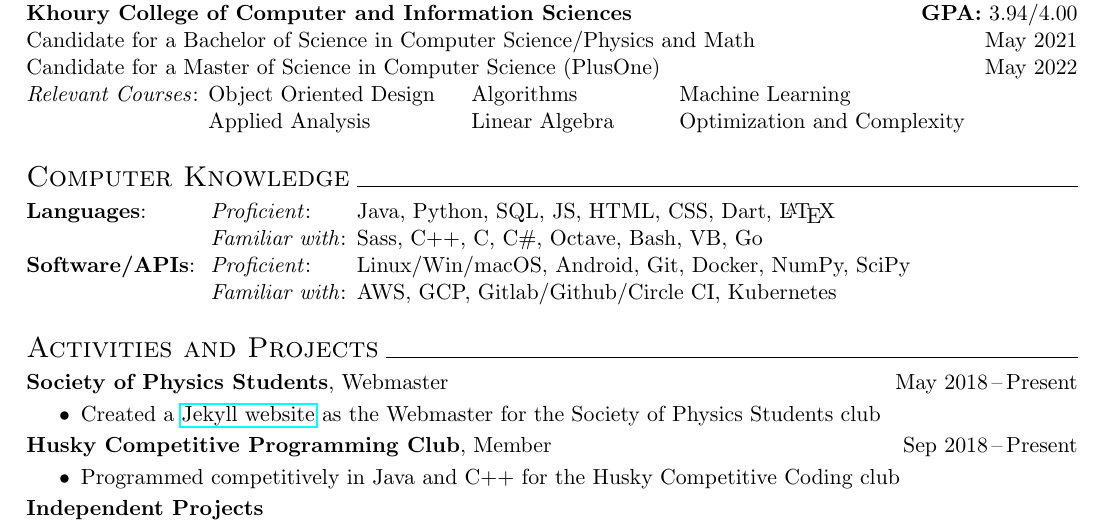
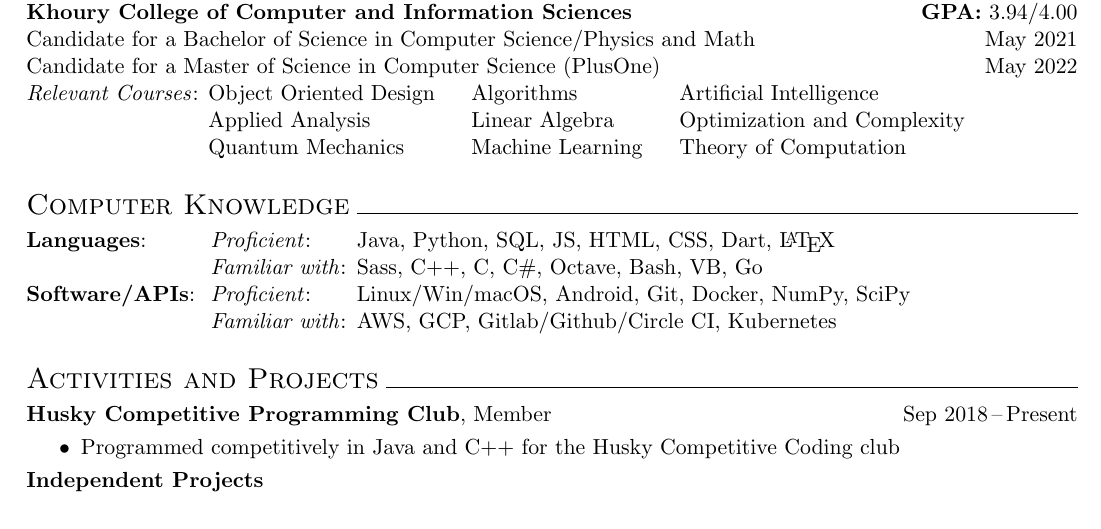
Before and after one commit to joshuatowner/resume, a LaTeX CV (resume-2019.tex): part of the page, cut so that both start at the same text. Compiled offline with pdfLaTeX.

Commit message:
added ml-specific stuff

```diff
--- a/resume-2019.tex
+++ b/resume-2019.tex
@@ -27,8 +27,9 @@
   \textbf{Khoury College of Computer and Information Sciences} \`  \textbf{GPA:} 3.94/4.00\\
   Candidate for a Bachelor of Science in Computer Science/Physics and Math \` May 2021 \\
   Candidate for a Master of Science in Computer Science (PlusOne) \` May 2022 \\
-  \textit{Relevant Courses}: \= Object Oriented Design \hspace{1em} \= Algorithms \hspace{4em} \= Machine Learning \\
-  \>  Applied Analysis \> Linear Algebra \> Optimization and Complexity
+  \textit{Relevant Courses}: \= Object Oriented Design \hspace{1em} \= Algorithms \hspace{4em} \= Artificial Intelligence \\
+  \>  Applied Analysis \> Linear Algebra \> Optimization and Complexity \\
+  \>  Quantum Mechanics \> Machine Learning \> Theory of Computation
 \end{tabbing}
 
 \ressection{Computer Knowledge}
@@ -42,12 +43,6 @@
 \end{tabbing}
 
 \ressection{Activities and Projects}
-\begin{tabbing}
-  \textbf{Society of Physics Students}, Webmaster \` May 2018\,--\,Present
-\end{tabbing}
-\begin{itemize}
-  \item Created a \href{https://web.northeastern.edu/sps/}{Jekyll website} as the Webmaster for the Society of Physics Students club
-\end{itemize}
 \begin{tabbing}
   \textbf{Husky Competitive Programming Club}, Member \` Sep 2018\,--\,Present
 \end{tabbing}
```
Also changed, not shown: resume-2019.pdf.
